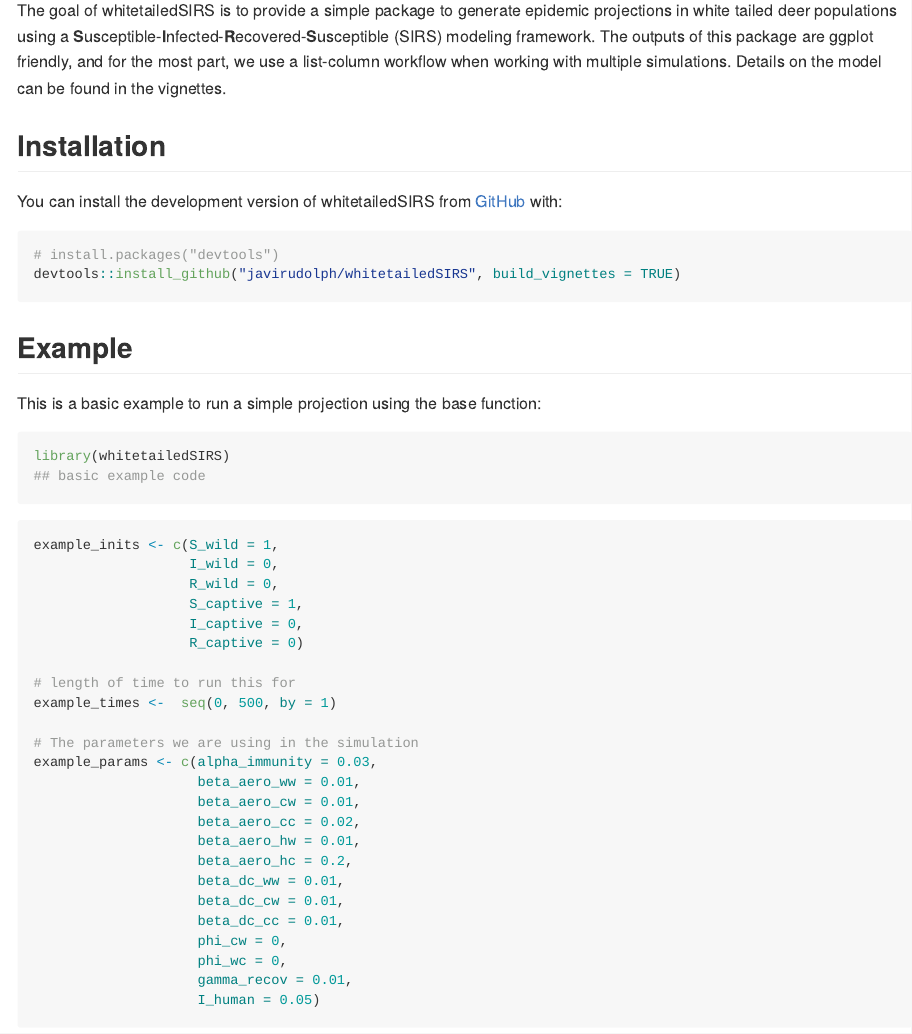
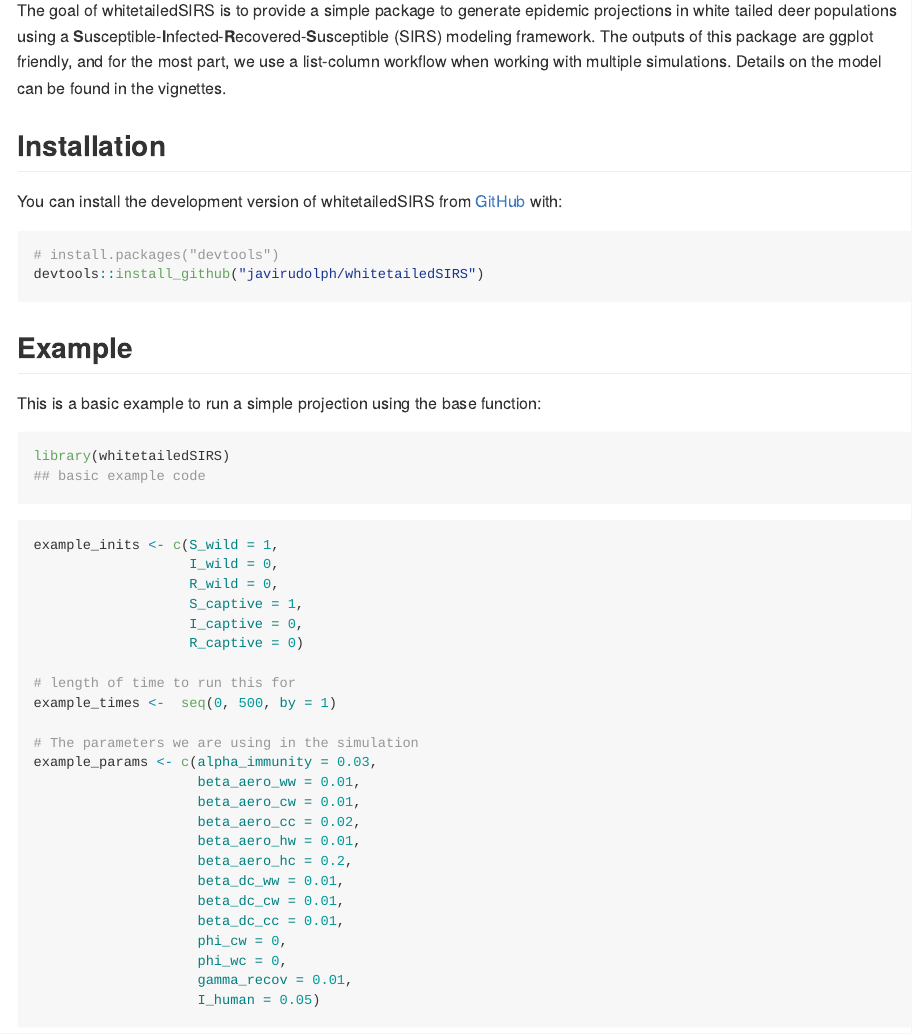
Before and after one commit to javirudolph/whitetailedSIRS, an R Markdown document (README.Rmd): the page in a window 1100 px wide, from 110 px down. The pictures show the output file README.md that the author committed with the source, drawn offline in the style of GitHub; long lines of code are wrapped.

Commit message:
Getting an issue with the vignette

````diff
--- a/README.Rmd
+++ b/README.Rmd
@@ -26,7 +26,7 @@ You can install the development version of whitetailedSIRS from [GitHub](https:/
 
 ``` r
 # install.packages("devtools")
-devtools::install_github("javirudolph/whitetailedSIRS", build_vignettes = TRUE)
+devtools::install_github("javirudolph/whitetailedSIRS")
 ```
 
 ## Example
````
Also changed, not shown: README.md.
